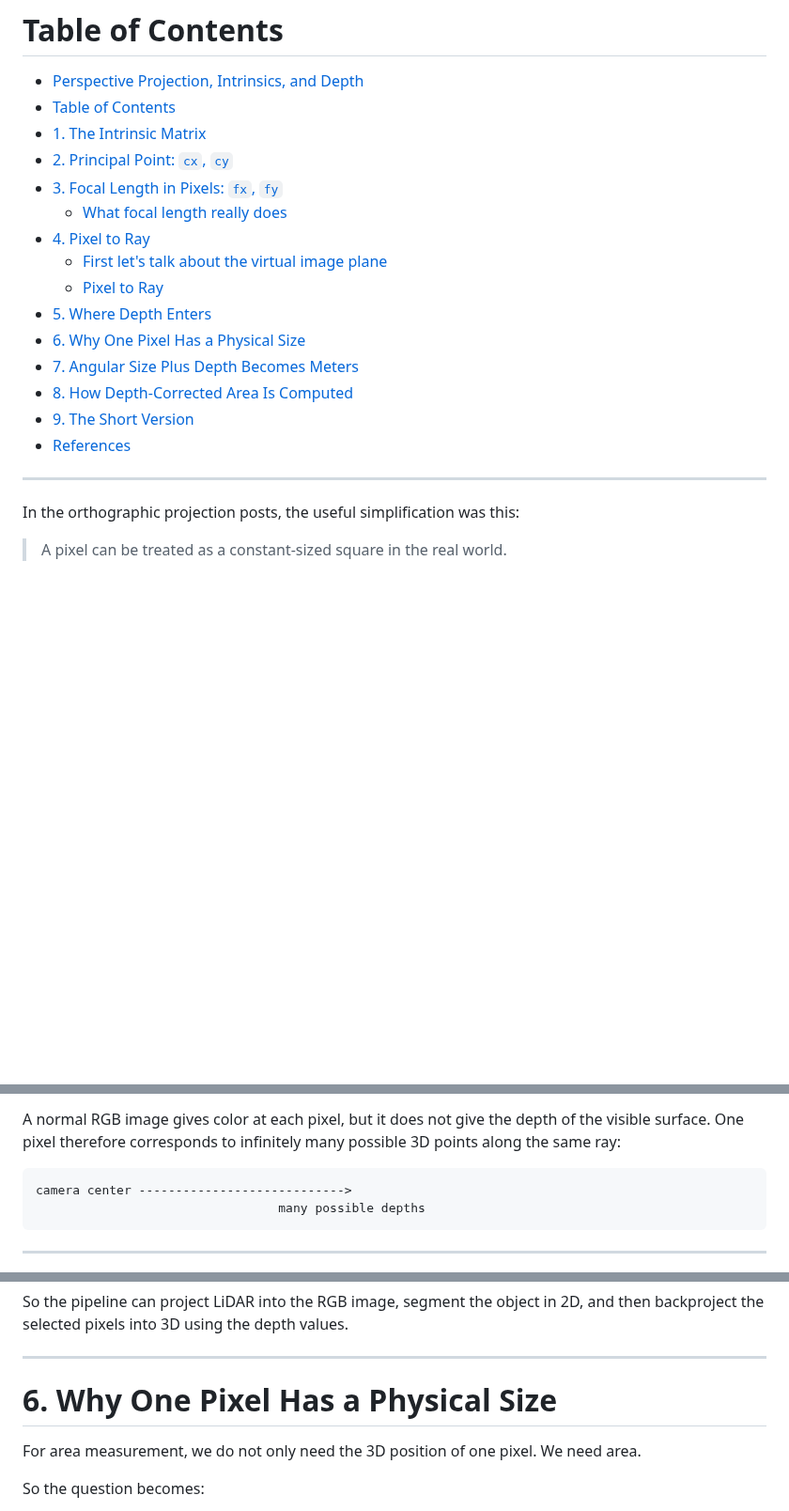
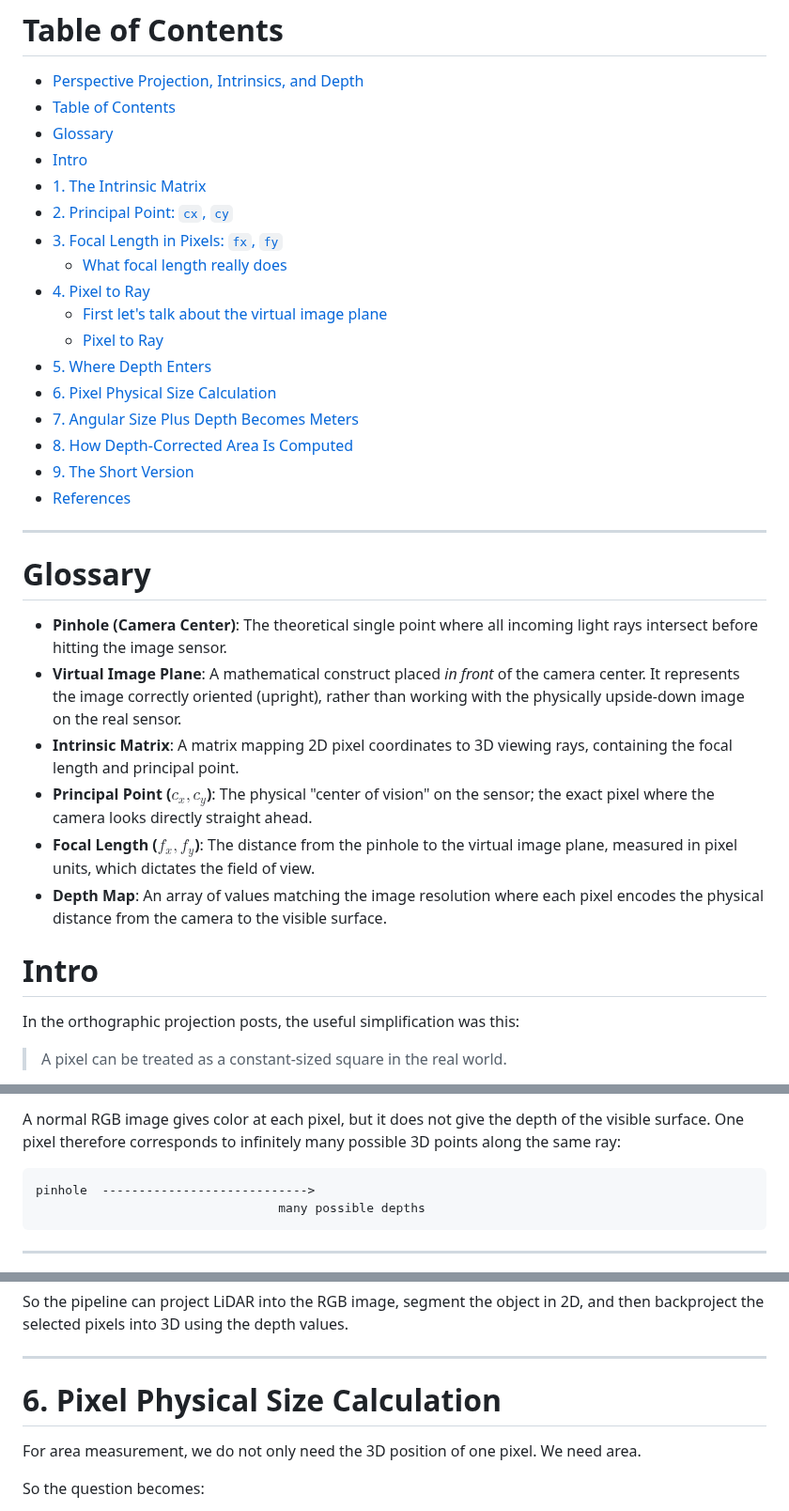
Before and after one commit to AndresNamm/blogg, a Markdown page: posts/4_perspective_intrinsics_and_depth.md, 3 parts joined by grey strips. Shown at 94% size. Rendered like a GitHub page; blank space fills up the shorter version.

````diff
--- a/posts/4_perspective_intrinsics_and_depth.md
+++ b/posts/4_perspective_intrinsics_and_depth.md
@@ -13,6 +13,8 @@ This is **Part 4** of a 4-part series:
 
 - [Perspective Projection, Intrinsics, and Depth](#perspective-projection-intrinsics-and-depth)
 - [Table of Contents](#table-of-contents)
+- [Glossary](#glossary)
+- [Intro](#intro)
 - [1. The Intrinsic Matrix](#1-the-intrinsic-matrix)
 - [2. Principal Point: `cx`, `cy`](#2-principal-point-cx-cy)
 - [3. Focal Length in Pixels: `fx`, `fy`](#3-focal-length-in-pixels-fx-fy)
@@ -21,13 +23,25 @@ This is **Part 4** of a 4-part series:
   - [First let's talk about the virtual image plane](#first-lets-talk-about-the-virtual-image-plane)
   - [Pixel to Ray](#pixel-to-ray)
 - [5. Where Depth Enters](#5-where-depth-enters)
-- [6. Why One Pixel Has a Physical Size](#6-why-one-pixel-has-a-physical-size)
+- [6. Pixel Physical Size Calculation](#6-pixel-physical-size-calculation)
 - [7. Angular Size Plus Depth Becomes Meters](#7-angular-size-plus-depth-becomes-meters)
 - [8. How Depth-Corrected Area Is Computed](#8-how-depth-corrected-area-is-computed)
 - [9. The Short Version](#9-the-short-version)
 - [References](#references)
 
 ---
+
+
+# Glossary
+
+- **Pinhole (Camera Center)**: The theoretical single point where all incoming light rays intersect before hitting the image sensor.
+- **Virtual Image Plane**: A mathematical construct placed *in front* of the camera center. It represents the image correctly oriented (upright), rather than working with the physically upside-down image on the real sensor.
+- **Intrinsic Matrix**: A matrix mapping 2D pixel coordinates to 3D viewing rays, containing the focal length and principal point.
+- **Principal Point ($c_x, c_y$)**: The physical "center of vision" on the sensor; the exact pixel where the camera looks directly straight ahead.
+- **Focal Length ($f_x, f_y$)**: The distance from the pinhole to the virtual image plane, measured in pixel units, which dictates the field of view.
+- **Depth Map**: An array of values matching the image resolution where each pixel encodes the physical distance from the camera to the visible surface.
+
+# Intro
 
 In the orthographic projection posts, the useful simplification was this:
 
@@ -321,7 +335,7 @@ the object is exactly here
 A normal RGB image gives color at each pixel, but it does not give the depth of the visible surface. One pixel therefore corresponds to infinitely many possible 3D points along the same ray:
 
 ```text
-camera center ---------------------------->
+pinhole  ---------------------------->
                                  many possible depths
 ```
 
@@ -383,7 +397,7 @@ So the pipeline can project LiDAR into the RGB image, segment the object in 2D,
 
 ---
 
-# 6. Why One Pixel Has a Physical Size
+# 6. Pixel Physical Size Calculation
 
 For area measurement, we do not only need the 3D position of one pixel. We need area.
 
````
Also changed, not shown: posts/angle.md (added, +367 -0 lines).
